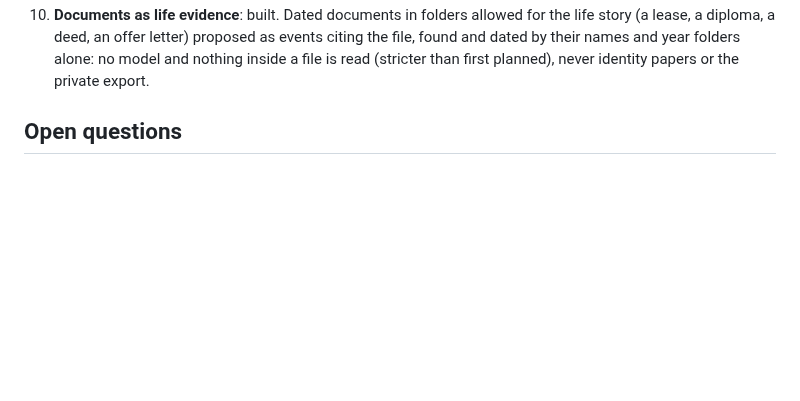
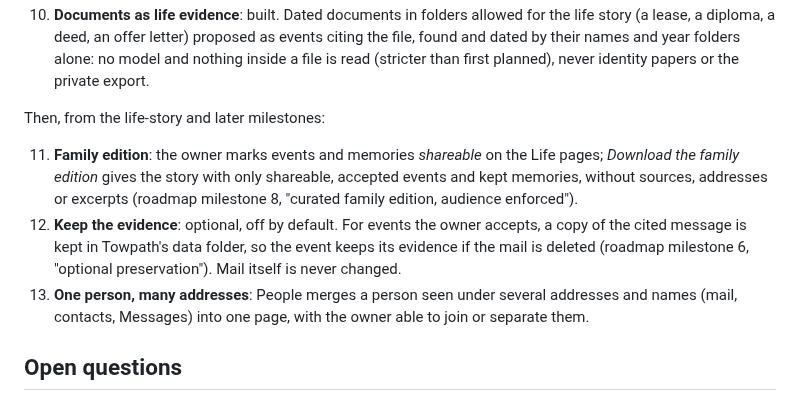
Before and after one commit to endthestart/towpath, a Markdown page: docs/plans/2026-10-17-autonomous-build.md, the part around the change. GitHub-like rendering; blank space fills up the shorter version.

Commit message:
Plan a family edition, kept evidence, and joining a person's addresses

```diff
--- a/docs/plans/2026-10-17-autonomous-build.md
+++ b/docs/plans/2026-10-17-autonomous-build.md
@@ -74,6 +74,17 @@ Then, from the roadmap's later milestone and the owner's search ideas:
     diploma, a deed, an offer letter) proposed as events citing the file, found and dated by their names and year
     folders alone: no model and nothing inside a file is read (stricter than first planned), never identity papers
     or the private export.
+
+Then, from the life-story and later milestones:
+
+11. **Family edition**: the owner marks events and memories *shareable* on the Life pages; *Download the family
+    edition* gives the story with only shareable, accepted events and kept memories, without sources, addresses
+    or excerpts (roadmap milestone 8, "curated family edition, audience enforced").
+12. **Keep the evidence**: optional, off by default. For events the owner accepts, a copy of the cited message
+    is kept in Towpath's data folder, so the event keeps its evidence if the mail is deleted (roadmap milestone 6,
+    "optional preservation"). Mail itself is never changed.
+13. **One person, many addresses**: People merges a person seen under several addresses and names (mail,
+    contacts, Messages) into one page, with the owner able to join or separate them.
 
 ## Open questions
 
```
